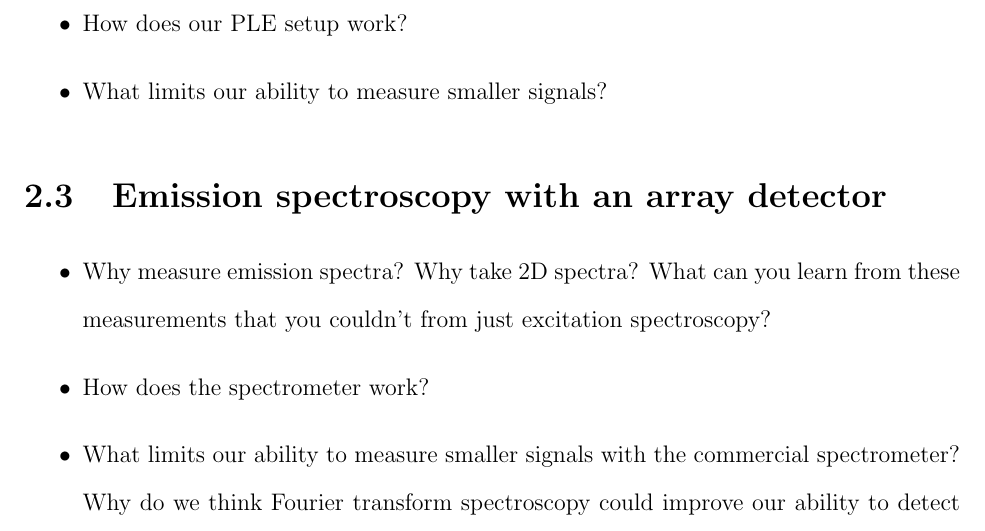
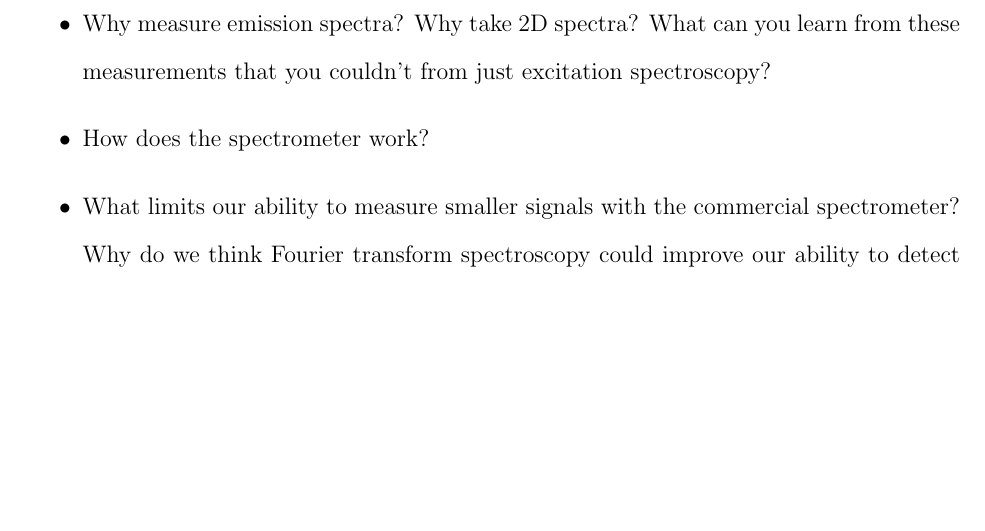
Before and after one commit to henryando/ThesisDraft, a LaTeX thesis (Draft.tex): part of page 17 of 23, cut at the place of the change, the shorter picture padded with empty space. Compiled offline with pdfLaTeX; a LaTeX package or settings file that is missing is left out.

Commit message:
Finish PLE; remove comments

```diff
--- a/Draft.tex
+++ b/Draft.tex
@@ -245,14 +245,6 @@ When the light is directed into the low-noise photodiode, we are performing pure
 
 In the next section, we discuss the array detector spectrometer and the measurements performed when the signal is instead directed into the other beam path.
 
-\begin{itemize}
-\item Why PLE? What can you measure, and what can you learn from those measurements?
-
-\item How does our PLE setup work?
-
-\item What limits our ability to measure smaller signals?
-\end{itemize}
-
 \section{Emission spectroscopy with an array detector}
 \label{sec:emiss-spectr-with}
 
```
